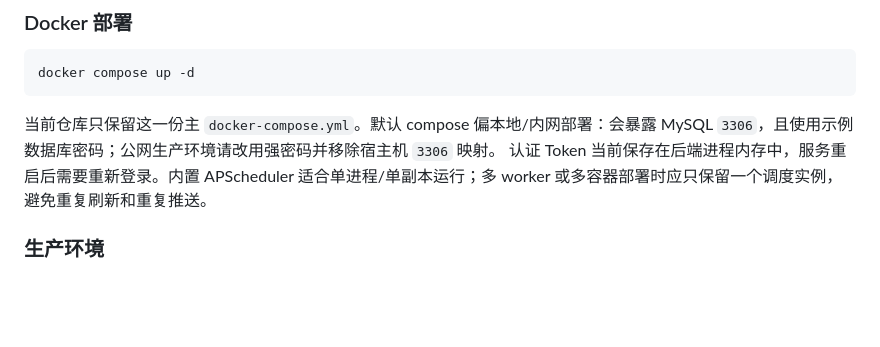
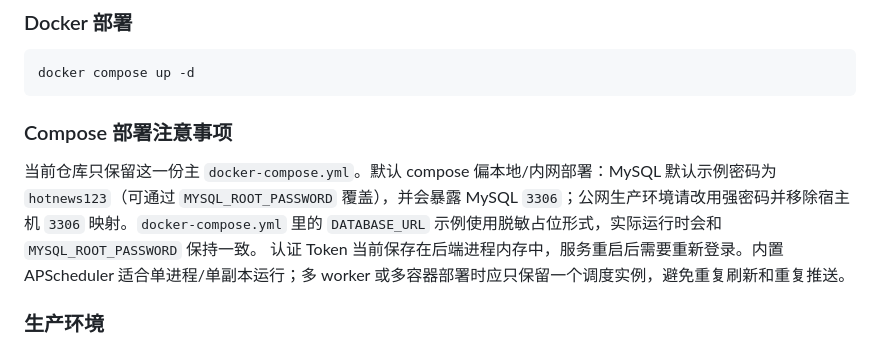
Before and after one commit to kid941005/hot-news, a Markdown page: README.md, the part around the change. Drawn GitHub-style; blank space fills up the shorter version.

Commit message:
docs: clarify compose password example

````diff
--- a/README.md
+++ b/README.md
@@ -235,7 +235,9 @@ hot-news/
 docker compose up -d
 ```
 
-当前仓库只保留这一份主 `docker-compose.yml`。默认 compose 偏本地/内网部署：会暴露 MySQL `3306`，且使用示例数据库密码；公网生产环境请改用强密码并移除宿主机 `3306` 映射。
+### Compose 部署注意事项
+
+当前仓库只保留这一份主 `docker-compose.yml`。默认 compose 偏本地/内网部署：MySQL 默认示例密码为 `hotnews123`（可通过 `MYSQL_ROOT_PASSWORD` 覆盖），并会暴露 MySQL `3306`；公网生产环境请改用强密码并移除宿主机 `3306` 映射。`docker-compose.yml` 里的 `DATABASE_URL` 示例使用脱敏占位形式，实际运行时会和 `MYSQL_ROOT_PASSWORD` 保持一致。
 认证 Token 当前保存在后端进程内存中，服务重启后需要重新登录。内置 APScheduler 适合单进程/单副本运行；多 worker 或多容器部署时应只保留一个调度实例，避免重复刷新和重复推送。
 
 ### 生产环境
````
